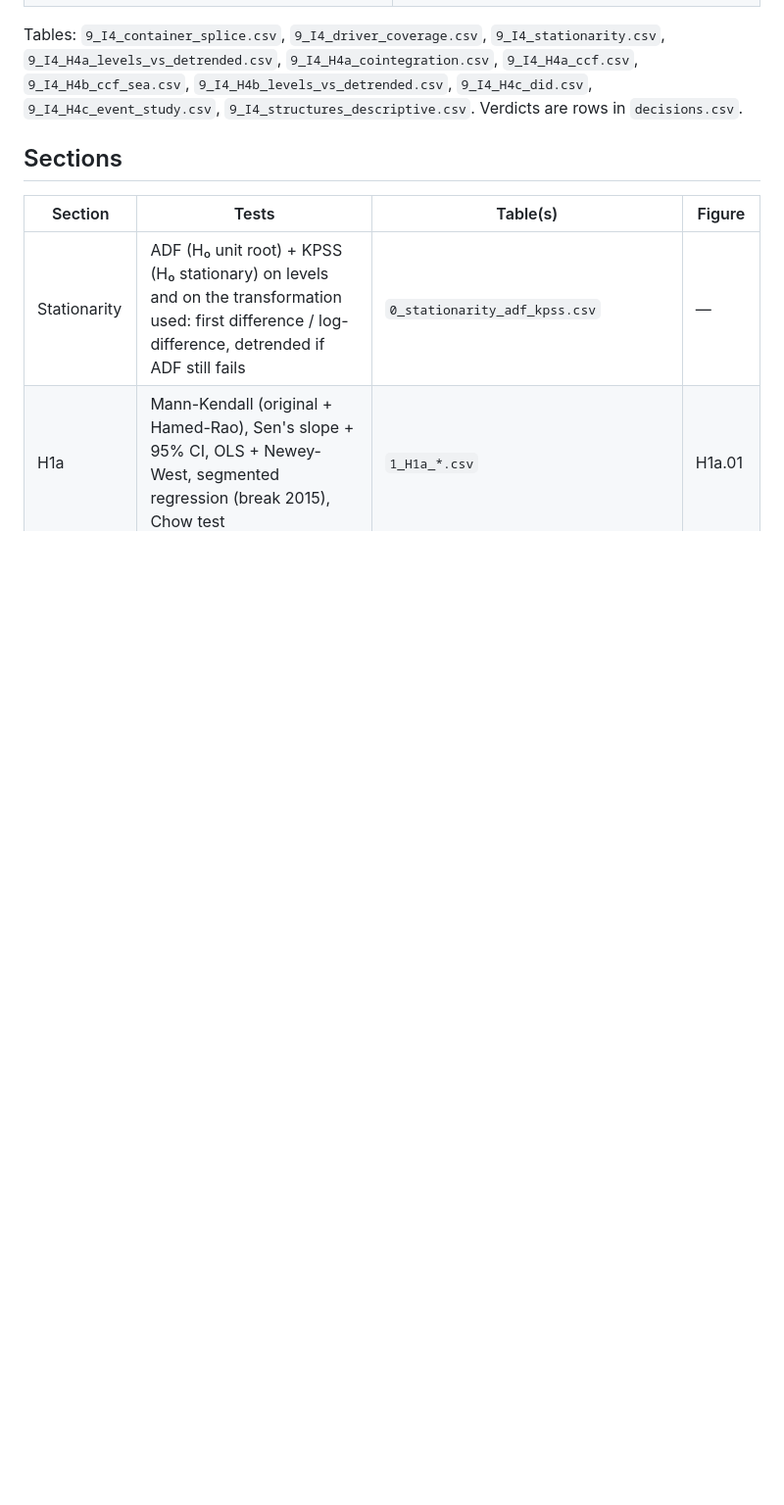
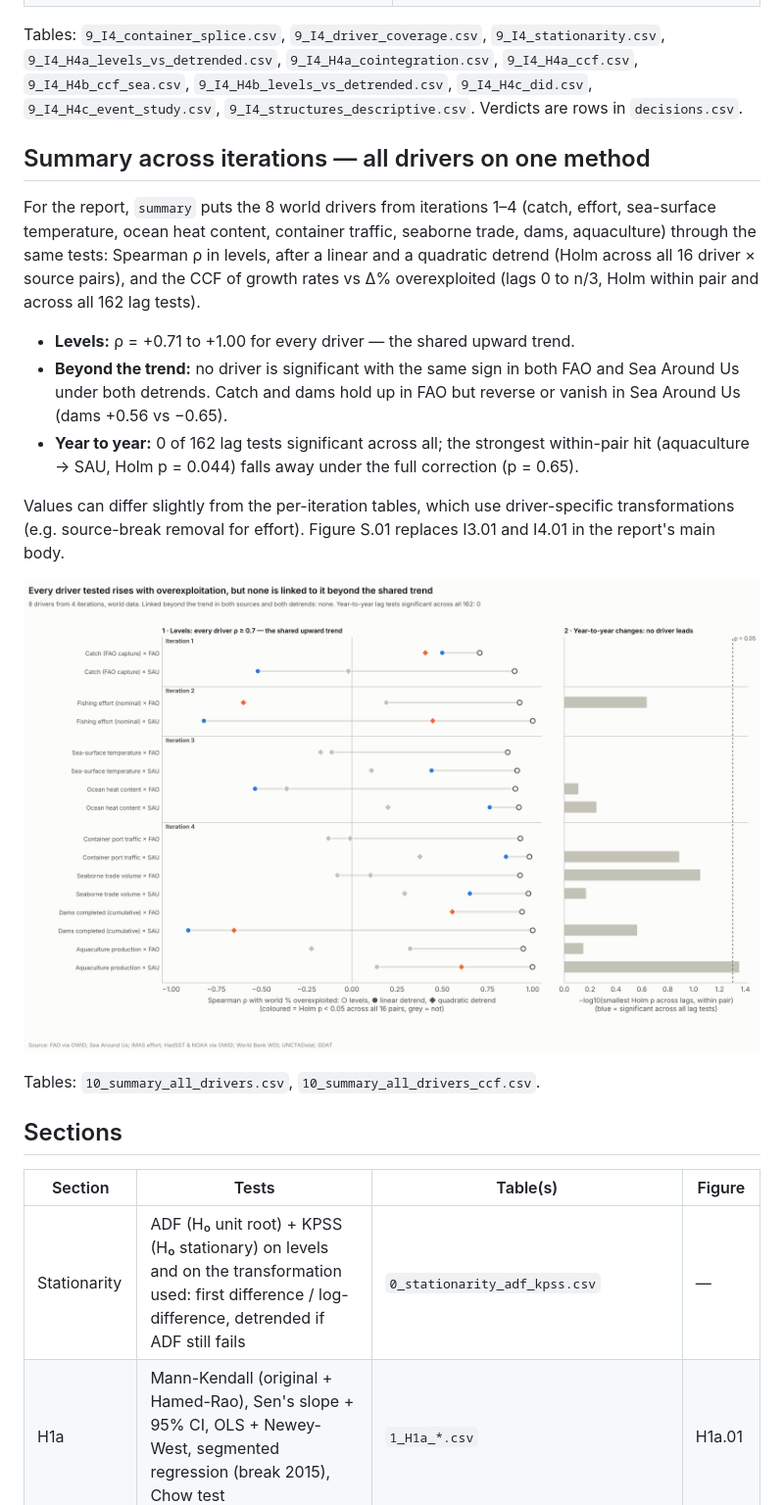
Before and after one commit to SalahuddinFathullah/sdg14-overfishing-analysis, a Markdown page: 2-hypothesis-tests/README.md, the part around one of its changes. Shown at 98% size. Drawn GitHub-style; pictures changed too: 2-hypothesis-tests/figures/10_summary_all_drivers/S.01_all_drivers_levels_vs_beyond_trend.png (added); blank space fills up the shorter version.

```diff
--- a/2-hypothesis-tests/README.md
+++ b/2-hypothesis-tests/README.md
@@ -134,6 +135,20 @@ None of catch, effort or warming linked to overexploitation beyond the shared up
 
 Tables: `9_I4_container_splice.csv`, `9_I4_driver_coverage.csv`, `9_I4_stationarity.csv`, `9_I4_H4a_levels_vs_detrended.csv`, `9_I4_H4a_cointegration.csv`, `9_I4_H4a_ccf.csv`, `9_I4_H4b_ccf_sea.csv`, `9_I4_H4b_levels_vs_detrended.csv`, `9_I4_H4c_did.csv`, `9_I4_H4c_event_study.csv`, `9_I4_structures_descriptive.csv`. Verdicts are rows in `decisions.csv`.
 
+## Summary across iterations — all drivers on one method
+
+For the report, `summary` puts the 8 world drivers from iterations 1–4 (catch, effort, sea-surface temperature, ocean heat content, container traffic, seaborne trade, dams, aquaculture) through the same tests: Spearman ρ in levels, after a linear and a quadratic detrend (Holm across all 16 driver × source pairs), and the CCF of growth rates vs Δ% overexploited (lags 0 to n/3, Holm within pair and across all 162 lag tests).
+
+- **Levels:** ρ = +0.71 to +1.00 for every driver — the shared upward trend.
+- **Beyond the trend:** no driver is significant with the same sign in both FAO and Sea Around Us under both detrends. Catch and dams hold up in FAO but reverse or vanish in Sea Around Us (dams +0.56 vs −0.65).
+- **Year to year:** 0 of 162 lag tests significant across all; the strongest within-pair hit (aquaculture → SAU, Holm p = 0.044) falls away under the full correction (p = 0.65).
+
+Values can differ slightly from the per-iteration tables, which use driver-specific transformations (e.g. source-break removal for effort). Figure S.01 replaces I3.01 and I4.01 in the report's main body.
+
+![](figures/10_summary_all_drivers/S.01_all_drivers_levels_vs_beyond_trend.png)
+
+Tables: `10_summary_all_drivers.csv`, `10_summary_all_drivers_ccf.csv`.
+
 ## Sections
 
 | Section | Tests | Table(s) | Figure |
```
Also changed, not shown: other parts of 2-hypothesis-tests/README.md (+2 -1 lines), README.md (+3 -2 lines), figures/README.md (+5 -5 lines), 3 other files.
